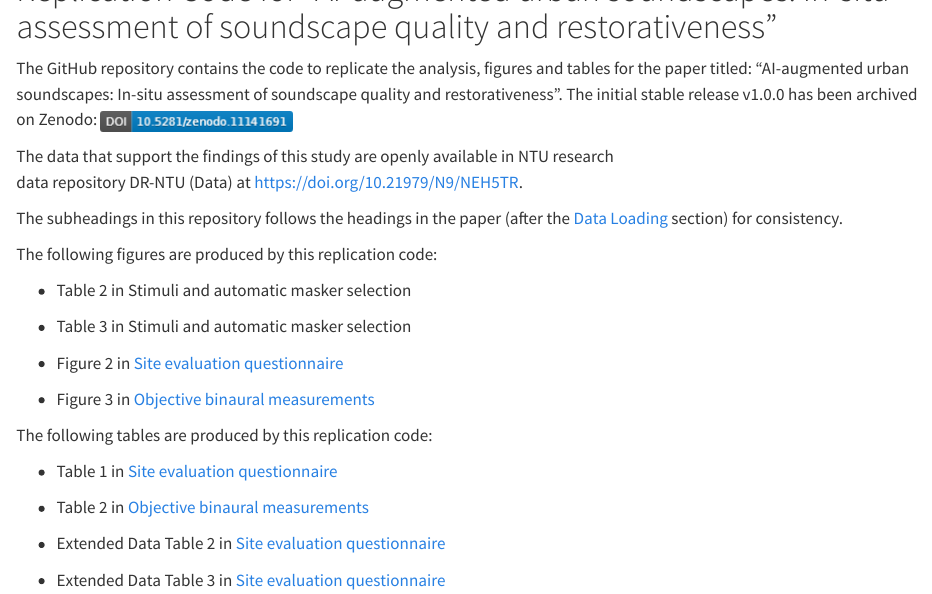
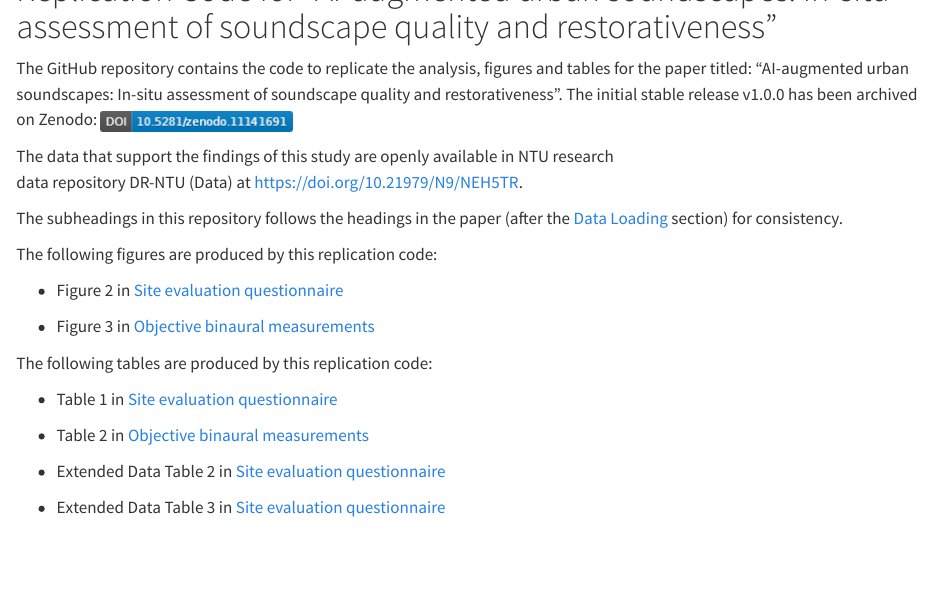
Before and after one commit to ntudsp/amss-insitu-replication, a Quarto document (README.qmd): the page in a window 1100 px wide, from its top. Rendered offline with R 4.5, knitr and Pandoc in place of Quarto, with nearby package versions; drawn as R Markdown's standard HTML page in place of the format the file asks for; some code elsewhere in the file could not run offline.

Commit message:
removed text

```diff
--- a/README.qmd
+++ b/README.qmd
@@ -15,10 +15,6 @@ data repository DR-NTU (Data) at <https://doi.org/10.21979/N9/NEH5TR>.
 The subheadings in this repository follows the headings in the paper (after the [Data Loading] section) for consistency.
 
 The following figures are produced by this replication code:
-
--   Table 2 in Stimuli and automatic masker selection
-
--   Table 3 in Stimuli and automatic masker selection
 
 -   Figure 2 in [Site evaluation questionnaire]
 
```
